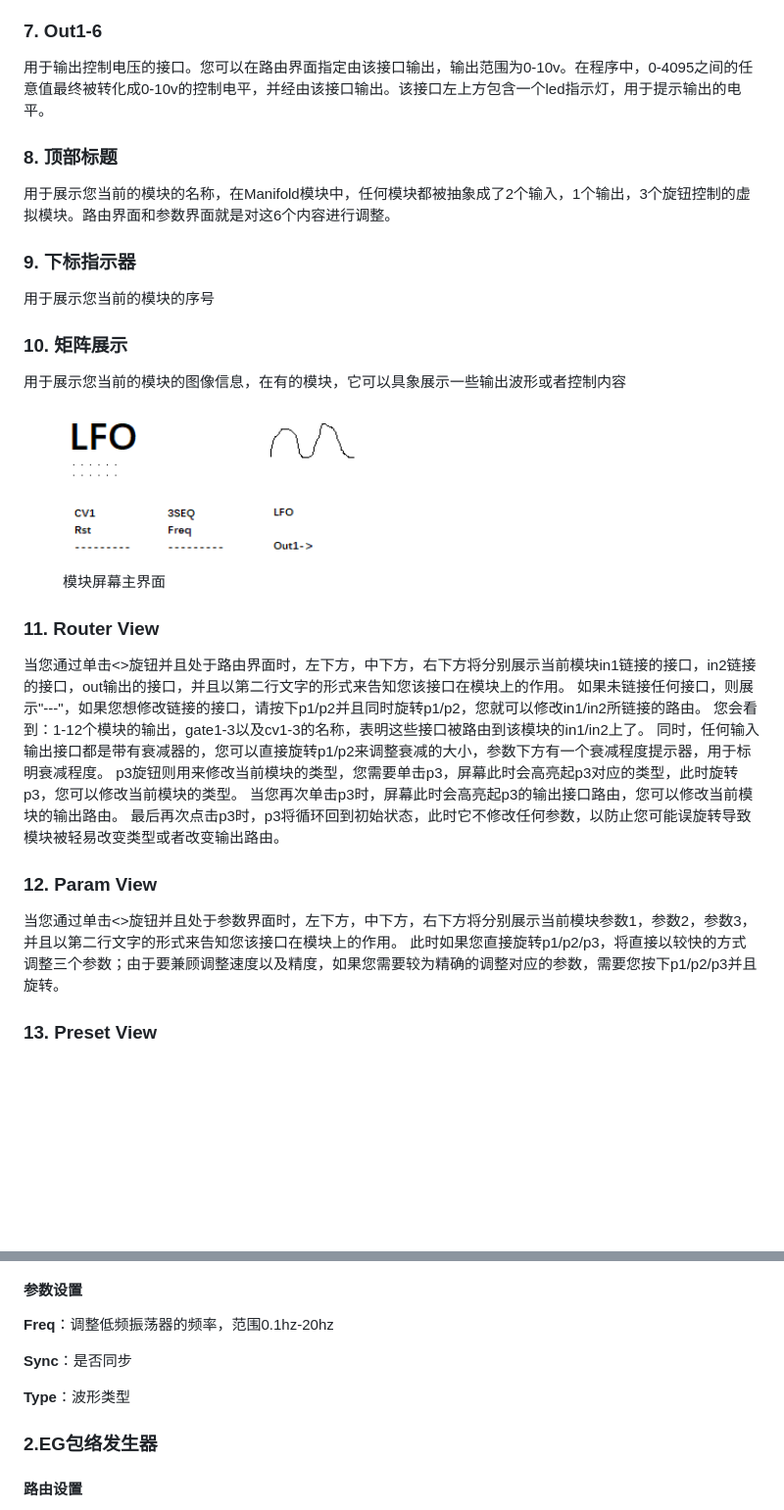
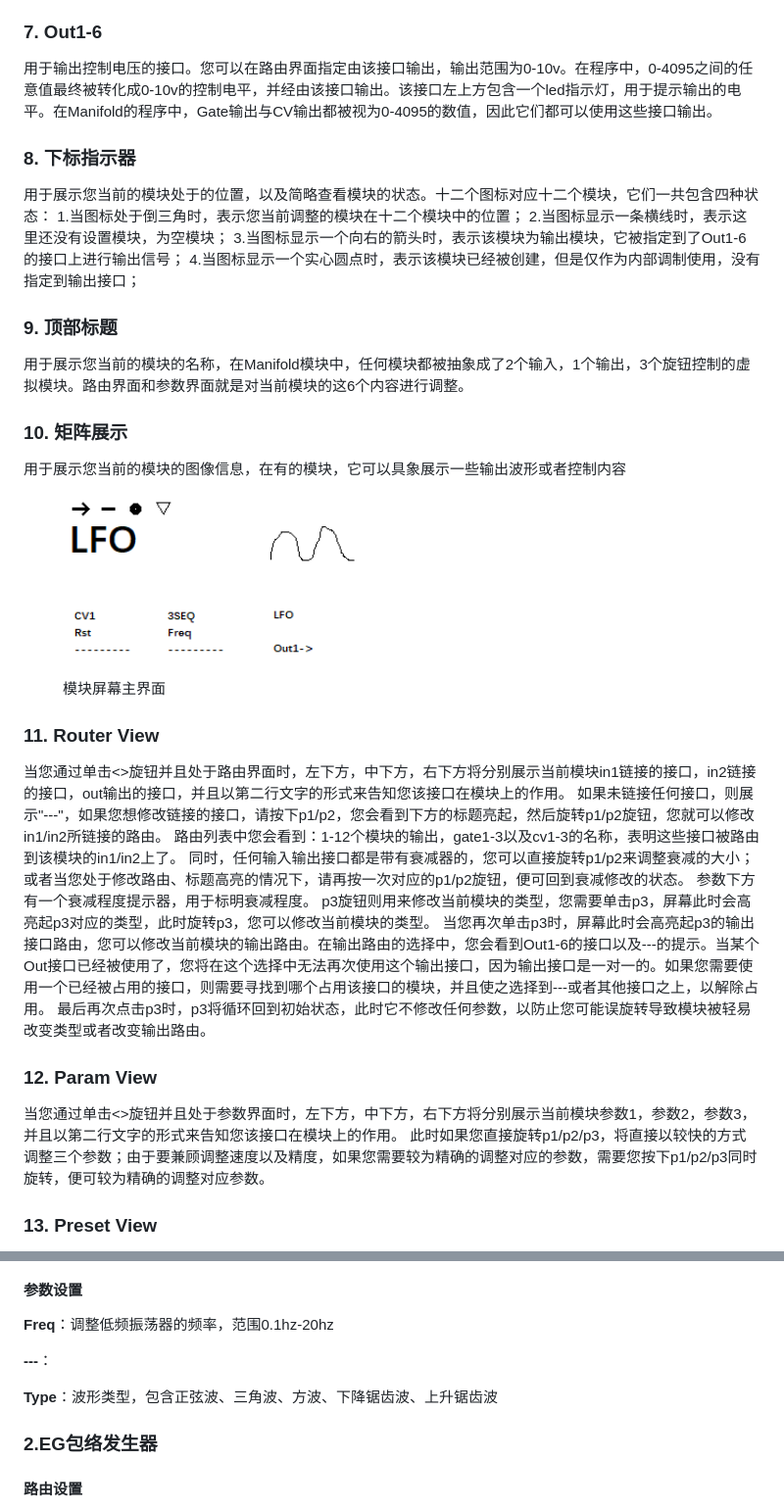
Before and after one commit to environscape/CodingInspire, a Markdown page: doc/Manifold_manual.md, 2 parts joined by grey strips. Shown: that part at 98% size. GitHub-like rendering; pictures changed too: doc/Manifold_Screen.png; blank space fills up the shorter version.

Commit message:
优化Manifold说明书
Signed-off-by: 951827860@qq.com <951827860@qq.com>

```diff
--- a/doc/Manifold_manual.md
+++ b/doc/Manifold_manual.md
@@ -44,15 +44,19 @@
 
 ### 7. Out1-6
 
-用于输出控制电压的接口。您可以在路由界面指定由该接口输出，输出范围为0-10v。在程序中，0-4095之间的任意值最终被转化成0-10v的控制电平，并经由该接口输出。该接口左上方包含一个led指示灯，用于提示输出的电平。
+用于输出控制电压的接口。您可以在路由界面指定由该接口输出，输出范围为0-10v。在程序中，0-4095之间的任意值最终被转化成0-10v的控制电平，并经由该接口输出。该接口左上方包含一个led指示灯，用于提示输出的电平。在Manifold的程序中，Gate输出与CV输出都被视为0-4095的数值，因此它们都可以使用这些接口输出。
 
-### 8. 顶部标题
+### 8. 下标指示器
 
-用于展示您当前的模块的名称，在Manifold模块中，任何模块都被抽象成了2个输入，1个输出，3个旋钮控制的虚拟模块。路由界面和参数界面就是对这6个内容进行调整。
+用于展示您当前的模块处于的位置，以及简略查看模块的状态。十二个图标对应十二个模块，它们一共包含四种状态：
+1.当图标处于倒三角时，表示您当前调整的模块在十二个模块中的位置；
+2.当图标显示一条横线时，表示这里还没有设置模块，为空模块；
+3.当图标显示一个向右的箭头时，表示该模块为输出模块，它被指定到了Out1-6的接口上进行输出信号；
+4.当图标显示一个实心圆点时，表示该模块已经被创建，但是仅作为内部调制使用，没有指定到输出接口；
 
-### 9. 下标指示器
+### 9. 顶部标题
 
-用于展示您当前的模块的序号
+用于展示您当前的模块的名称，在Manifold模块中，任何模块都被抽象成了2个输入，1个输出，3个旋钮控制的虚拟模块。路由界面和参数界面就是对当前模块的这6个内容进行调整。
 
 ### 10. 矩阵展示
 
@@ -66,17 +70,18 @@
 ### 11. Router View
 
 当您通过单击<>旋钮并且处于路由界面时，左下方，中下方，右下方将分别展示当前模块in1链接的接口，in2链接的接口，out输出的接口，并且以第二行文字的形式来告知您该接口在模块上的作用。
-如果未链接任何接口，则展示"---"，如果您想修改链接的接口，请按下p1/p2并且同时旋转p1/p2，您就可以修改in1/in2所链接的路由。
-您会看到：1-12个模块的输出，gate1-3以及cv1-3的名称，表明这些接口被路由到该模块的in1/in2上了。
-同时，任何输入输出接口都是带有衰减器的，您可以直接旋转p1/p2来调整衰减的大小，参数下方有一个衰减程度提示器，用于标明衰减程度。
+如果未链接任何接口，则展示"---"，如果您想修改链接的接口，请按下p1/p2，您会看到下方的标题亮起，然后旋转p1/p2旋钮，您就可以修改in1/in2所链接的路由。
+路由列表中您会看到：1-12个模块的输出，gate1-3以及cv1-3的名称，表明这些接口被路由到该模块的in1/in2上了。
+同时，任何输入输出接口都是带有衰减器的，您可以直接旋转p1/p2来调整衰减的大小；或者当您处于修改路由、标题高亮的情况下，请再按一次对应的p1/p2旋钮，便可回到衰减修改的状态。
+参数下方有一个衰减程度提示器，用于标明衰减程度。
 p3旋钮则用来修改当前模块的类型，您需要单击p3，屏幕此时会高亮起p3对应的类型，此时旋转p3，您可以修改当前模块的类型。
-当您再次单击p3时，屏幕此时会高亮起p3的输出接口路由，您可以修改当前模块的输出路由。
+当您再次单击p3时，屏幕此时会高亮起p3的输出接口路由，您可以修改当前模块的输出路由。在输出路由的选择中，您会看到Out1-6的接口以及---的提示。当某个Out接口已经被使用了，您将在这个选择中无法再次使用这个输出接口，因为输出接口是一对一的。如果您需要使用一个已经被占用的接口，则需要寻找到哪个占用该接口的模块，并且使之选择到---或者其他接口之上，以解除占用。
 最后再次点击p3时，p3将循环回到初始状态，此时它不修改任何参数，以防止您可能误旋转导致模块被轻易改变类型或者改变输出路由。
 
 ### 12. Param View
 
 当您通过单击<>旋钮并且处于参数界面时，左下方，中下方，右下方将分别展示当前模块参数1，参数2，参数3，并且以第二行文字的形式来告知您该接口在模块上的作用。
-此时如果您直接旋转p1/p2/p3，将直接以较快的方式调整三个参数；由于要兼顾调整速度以及精度，如果您需要较为精确的调整对应的参数，需要您按下p1/p2/p3并且旋转。
+此时如果您直接旋转p1/p2/p3，将直接以较快的方式调整三个参数；由于要兼顾调整速度以及精度，如果您需要较为精确的调整对应的参数，需要您按下p1/p2/p3同时旋转，便可较为精确的调整对应参数。
 
 ### 13. Preset View
 
@@ -101,9 +106,9 @@ p3旋钮则用来修改当前模块的类型，您需要单击p3，屏幕此时
 
 **Freq**：调整低频振荡器的频率，范围0.1hz-20hz
 
-**Sync**：是否同步
+**---**：
 
-**Type**：波形类型
+**Type**：波形类型，包含正弦波、三角波、方波、下降锯齿波、上升锯齿波
 
 ### 2.EG包络发生器
 
```
